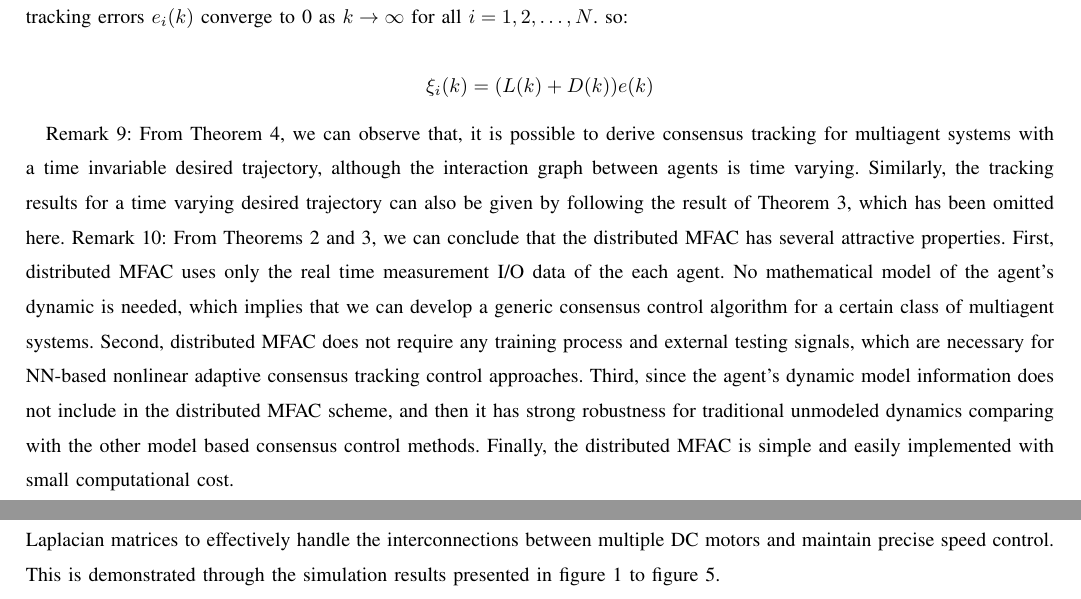
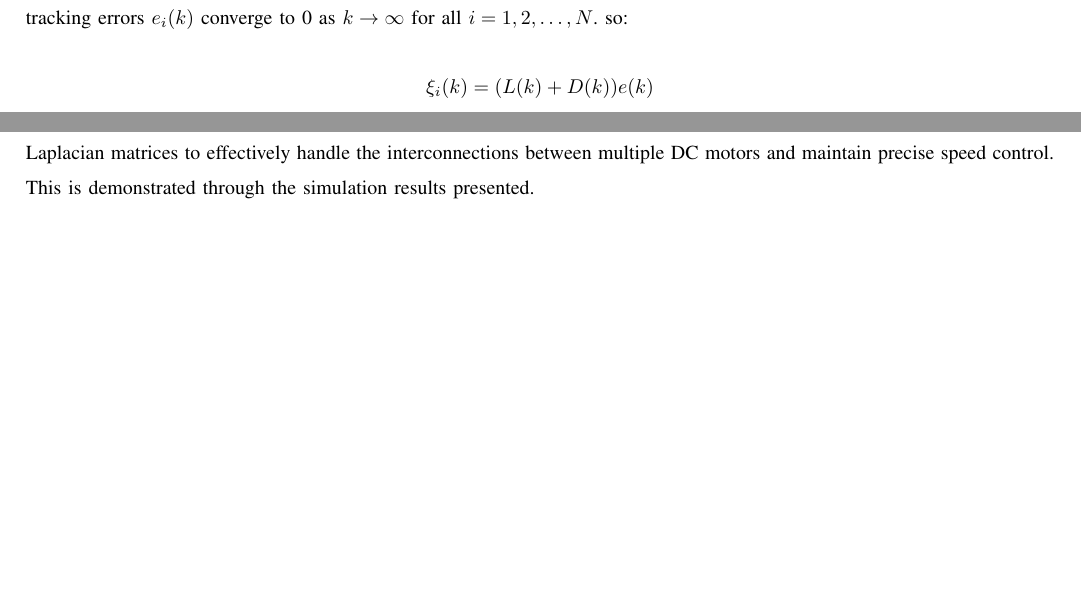
Before and after one commit to TonyBimenyi/First-Paper, a LaTeX paper (mfasmc.tex): two parts of pages 10 and 12 of 14 before the commit and two parts of pages 10 and 14 of 14 after it, joined at a grey line, cut so that both start at the same text, the shorter picture padded with empty space. Compiled offline with pdfLaTeX.

Commit message:
figures explanations

```diff
--- a/mfasmc.tex
+++ b/mfasmc.tex
@@ -678,26 +678,26 @@ where \(a_{i,j}^l\) is the element of \(L_1\) and \(d_i^l\) is the element of \(
     \xi_i(k)  = (L(k) + D(k))e(k)
 \]
 
-Remark 9: From Theorem 4, we can observe that, it is possible to derive consensus tracking for multiagent systems with
-a time invariable desired trajectory, although the interaction
-graph between agents is time varying. Similarly, the tracking
-results for a time varying desired trajectory can also be given
-by following the result of Theorem 3, which has been omitted
-here.
-Remark 10: From Theorems 2 and 3, we can conclude that
-the distributed MFAC has several attractive properties. First,
-distributed MFAC uses only the real time measurement I/O
-data of the each agent. No mathematical model of the agent’s
-dynamic is needed, which implies that we can develop a
-generic consensus control algorithm for a certain class of multiagent systems. Second, distributed MFAC does not require
-any training process and external testing signals, which are
-necessary for NN-based nonlinear adaptive consensus tracking
-control approaches. Third, since the agent’s dynamic model
-information does not include in the distributed MFAC scheme,
-and then it has strong robustness for traditional unmodeled
-dynamics comparing with the other model based consensus
-control methods. Finally, the distributed MFAC is simple and
-easily implemented with small computational cost.
+% Remark 9: From Theorem 4, we can observe that, it is possible to derive consensus tracking for multiagent systems with
+% a time invariable desired trajectory, although the interaction
+% graph between agents is time varying. Similarly, the tracking
+% results for a time varying desired trajectory can also be given
+% by following the result of Theorem 3, which has been omitted
+% here.
+% Remark 10: From Theorems 2 and 3, we can conclude that
+% the distributed MFAC has several attractive properties. First,
+% distributed MFAC uses only the real time measurement I/O
+% data of the each agent. No mathematical model of the agent’s
+% dynamic is needed, which implies that we can develop a
+% generic consensus control algorithm for a certain class of multiagent systems. Second, distributed MFAC does not require
+% any training process and external testing signals, which are
+% necessary for NN-based nonlinear adaptive consensus tracking
+% control approaches. Third, since the agent’s dynamic model
+% information does not include in the distributed MFAC scheme,
+% and then it has strong robustness for traditional unmodeled
+% dynamics comparing with the other model based consensus
+% control methods. Finally, the distributed MFAC is simple and
+% easily implemented with small computational cost.
 
 \section{Simulation Results}
 
@@ -790,6 +788,6 @@ The initial parameters are chosen as \(u_i(1)=0.1\), \(y_i(1)=0.1\), \(\phi_i(0)
 \section{Conclusion}
 
-This paper introduces a Model-Free Adaptiive Sliding Mode Control(MFASMC) system. The proposed approach is the speed regulation of multiple DC motors. Model-Free Adaptive Control(MFAC), combined with Sliding Mode Control(SMC), ensures a robust performance despite varying motor characteristics and uncertainties. The system utilizes a fixed topology with Laplacian matrices to effectively handle the interconnections between multiple DC motors and maintain precise speed control. This is demonstrated through the simulation results presented in figure 1 to figure 5.
+This paper introduces a Model-Free Adaptiive Sliding Mode Control(MFASMC) system. The proposed approach is the speed regulation of multiple DC motors. Model-Free Adaptive Control(MFAC), combined with Sliding Mode Control(SMC), ensures a robust performance despite varying motor characteristics and uncertainties. The system utilizes a fixed topology with Laplacian matrices to effectively handle the interconnections between multiple DC motors and maintain precise speed control. This is demonstrated through the simulation results presented.
 
 
 \end{document}
```
Also changed, not shown: mfasmc.pdf, mfasmc.tex (10 more changed lines), 4 other files.
